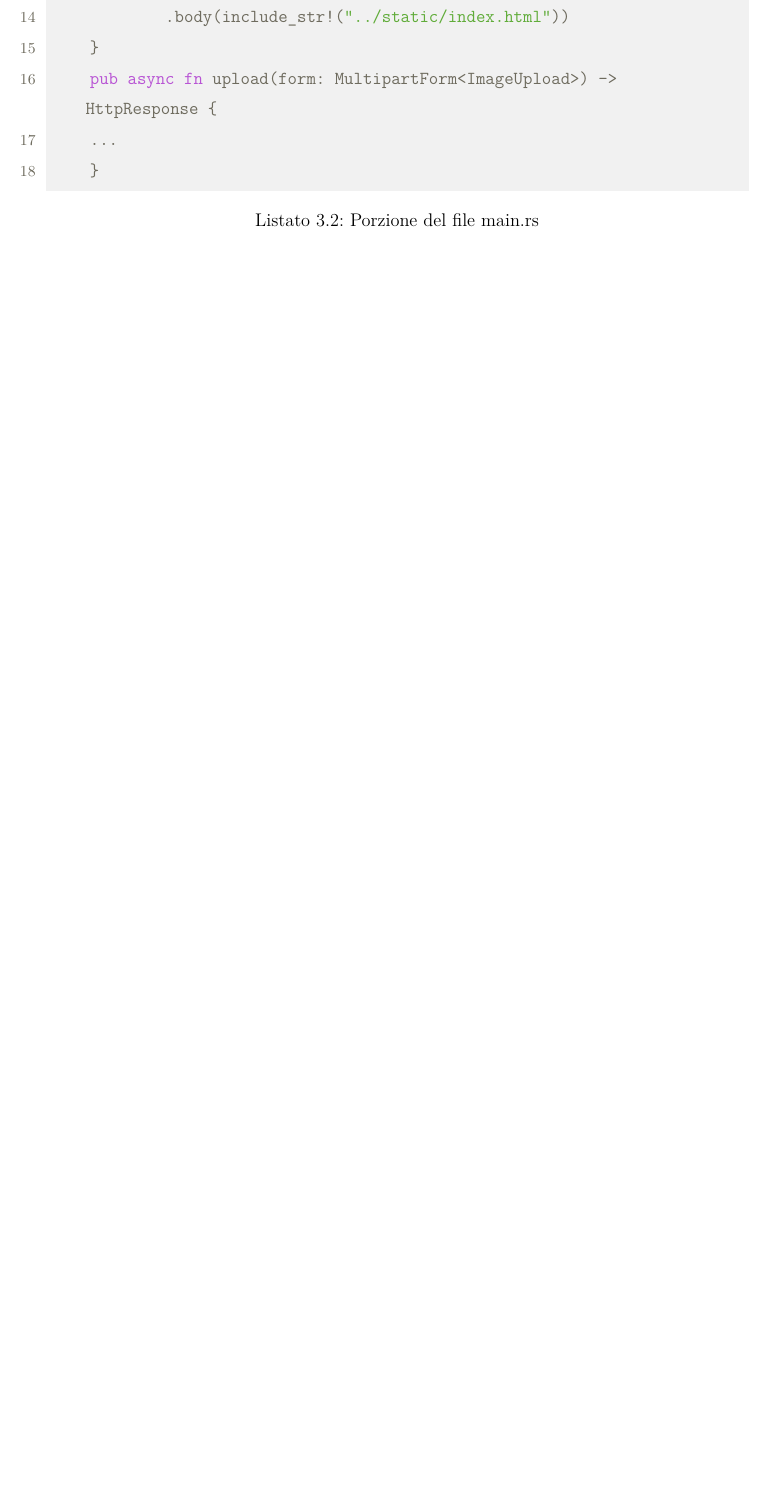
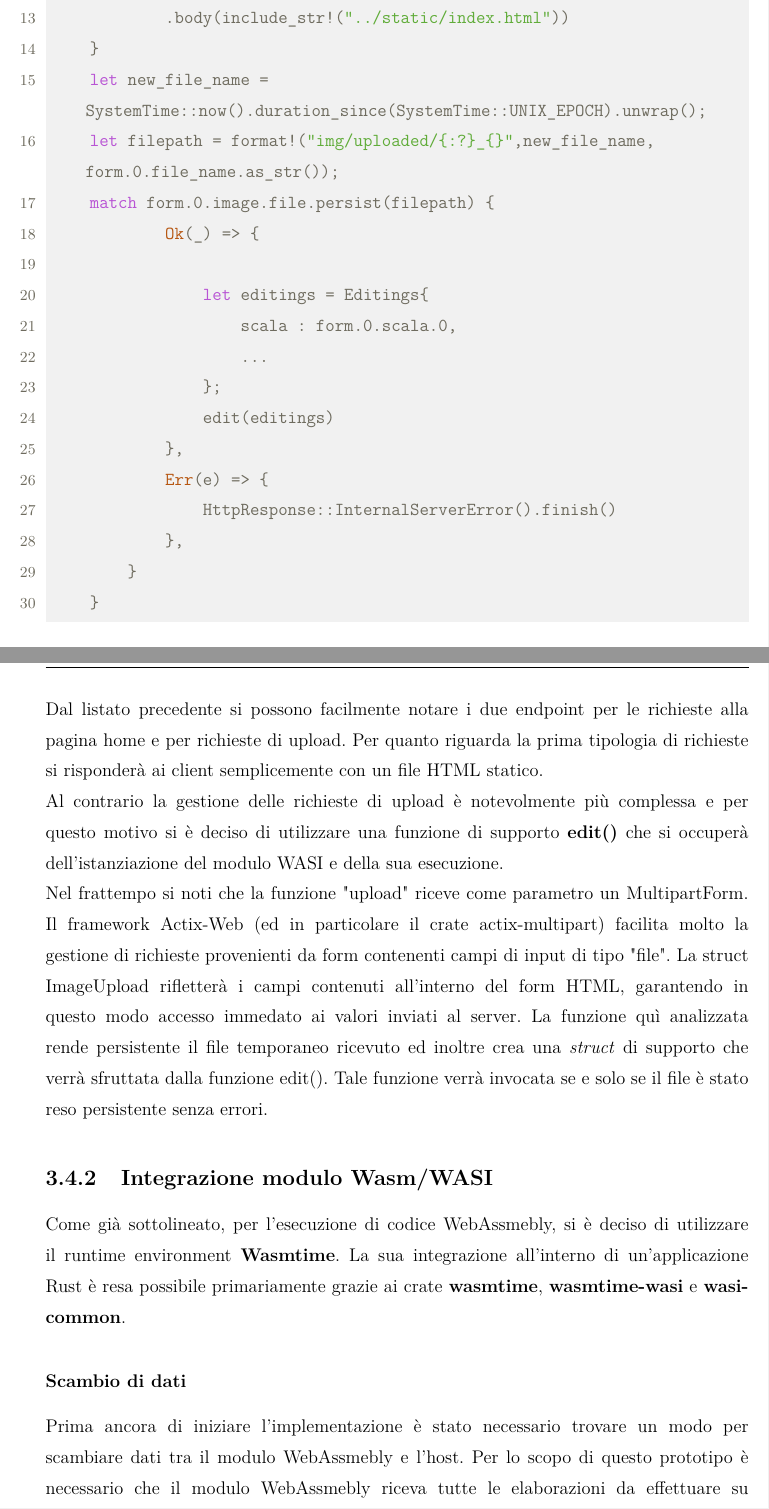
Before and after one commit to davidecrociati/tesi-triennale, a LaTeX document (latex/tesi.tex, which reads latex/capitolo3.tex): part of page 46 of 49 before the commit and two parts of pages 46 and 47 of 51 after it, the two joined at a grey line, cut so that both start at the same text, the shorter picture padded with empty space. Compiled offline with pdfLaTeX.

Commit message:
started webassembly integration

```diff
--- a/latex/capitolo3.tex
+++ b/latex/capitolo3.tex
@@ -61,7 +61,7 @@ Come si può notare è presente la creazione di un HttpServer e di un istanza di
 \\Successivamente sono stati registrati due servizi HTTP. Entrambi vengono utilizzati per garantire l'accesso a risorse statiche come script Javascript o immagini elaborate dall'applicazione.
 \\Infine, dopo aver stabilito il metodo di dispatching delle richieste ed aver messo a disposizione le risorse necessarie ai clienti si è passati alla scrittura del codice del file "handlers.rs". Tale file, come suggerito dal nome, contiene gli handler delle richieste HTTP, con la conseguente esecuzione di codice WebAssmebly per richieste di modifica di immagini.
 
-\begin{lstlisting}[language=rust, label=lst:RustWasi, caption={Porzione del file main.rs}, showstringspaces=false]
+\begin{lstlisting}[language=Rust, showstringspaces=false]
     #[derive(MultipartForm)]
     pub struct ImageUpload {
         image: TempFile,
@@ -73,11 +73,34 @@ Come si può notare è presente la creazione di un HttpServer e di un istanza di
         bw: Text<bool>
     }
     pub async fn index() -> HttpResponse {
-        HttpResponse::Ok()
-            .content_type("text/html")
+        HttpResponse::Ok().content_type("text/html")
             .body(include_str!("../static/index.html"))
     }
-    pub async fn upload(form: MultipartForm<ImageUpload>) -> HttpResponse {
-    ...
+    let new_file_name = SystemTime::now().duration_since(SystemTime::UNIX_EPOCH).unwrap();
+    let filepath = format!("img/uploaded/{:?}_{}",new_file_name, form.0.file_name.as_str());
+    match form.0.image.file.persist(filepath) {
+            Ok(_) => {
+
+                let editings = Editings{
+                    scala : form.0.scala.0,
+                    ...
+                };
+                edit(editings)
+            },
+            Err(e) => {
+                HttpResponse::InternalServerError().finish()
+            },
+        }
     }
 \end{lstlisting}
+Dal listato precedente si possono facilmente notare i due endpoint per le richieste alla pagina home e per richieste di upload.
+Per quanto riguarda la prima tipologia di richieste si risponderà ai client semplicemente con un file HTML statico.
+\\Al contrario la gestione delle richieste di upload è notevolmente più complessa e per questo motivo si è deciso di utilizzare una funzione di supporto \textbf{edit()} che si occuperà dell'istanziazione del modulo WASI e della sua esecuzione.
+\\Nel frattempo si noti che la funzione "upload" riceve come parametro un MultipartForm.
+Il framework Actix-Web (ed in particolare il crate actix-multipart) facilita molto la gestione di richieste provenienti da form contenenti campi di input di tipo "file".
+La struct ImageUpload rifletterà i campi contenuti all'interno del form HTML, garantendo in questo modo accesso immedato ai valori inviati al server.
+La funzione quì analizzata rende persistente il file temporaneo ricevuto ed inoltre crea una \emph{struct} di supporto che verrà sfruttata dalla funzione edit(). Tale funzione verrà invocata se e solo se il file è stato reso persistente senza errori.
+\subsection{Integrazione modulo Wasm/WASI}
+Come già sottolineato, per l'esecuzione di codice WebAssmebly, si è deciso di utilizzare il runtime environment \textbf{Wasmtime}. La sua integrazione all'interno di un'applicazione Rust è resa possibile primariamente grazie ai crate \textbf{wasmtime}, \textbf{wasmtime-wasi} e \textbf{wasi-common}.
+\subsubsection{Scambio di dati}
+Prima ancora di iniziare l'implementazione è stato necessario trovare un modo per scambiare dati tra il modulo WebAssmebly e l'host. Per lo scopo di questo prototipo è necessario che il modulo WebAssmebly riceva tutte le elaborazioni da effettuare su un'immagine e il nome del file da modificare, ma come introdotto in sezione \ref{subsub:Valori} una funzione WebAssmebly può accettare solamente valori di tipo numerico.
@@ -83,0 +110,2 @@ Come si può notare è presente la creazione di un HttpServer e di un istanza di
+\begin{itemize}
+    \item Serializzazione in formato JSON della struct "Editing" contenente tutte le elaborazioni  e il nome del file da modificare;
```
Also changed, not shown: latex/capitolo2.tex (+1 -0 lines), latex/tesi.pdf, latex/capitolo3.tex (26 more changed lines).
